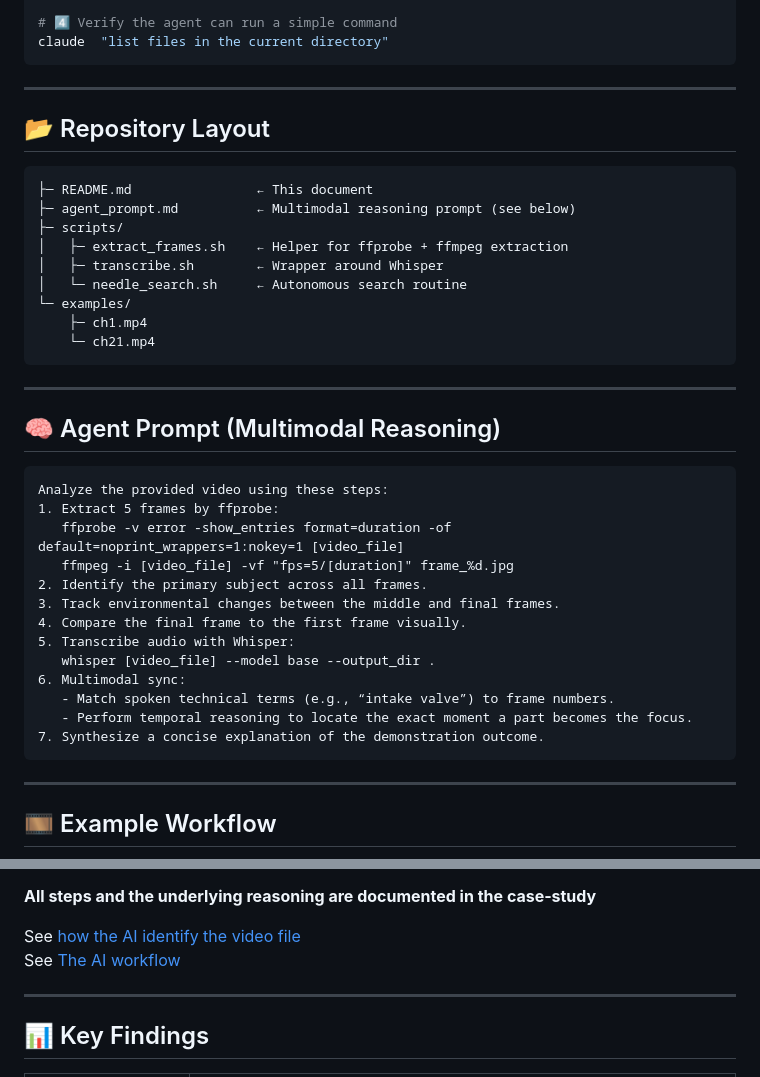
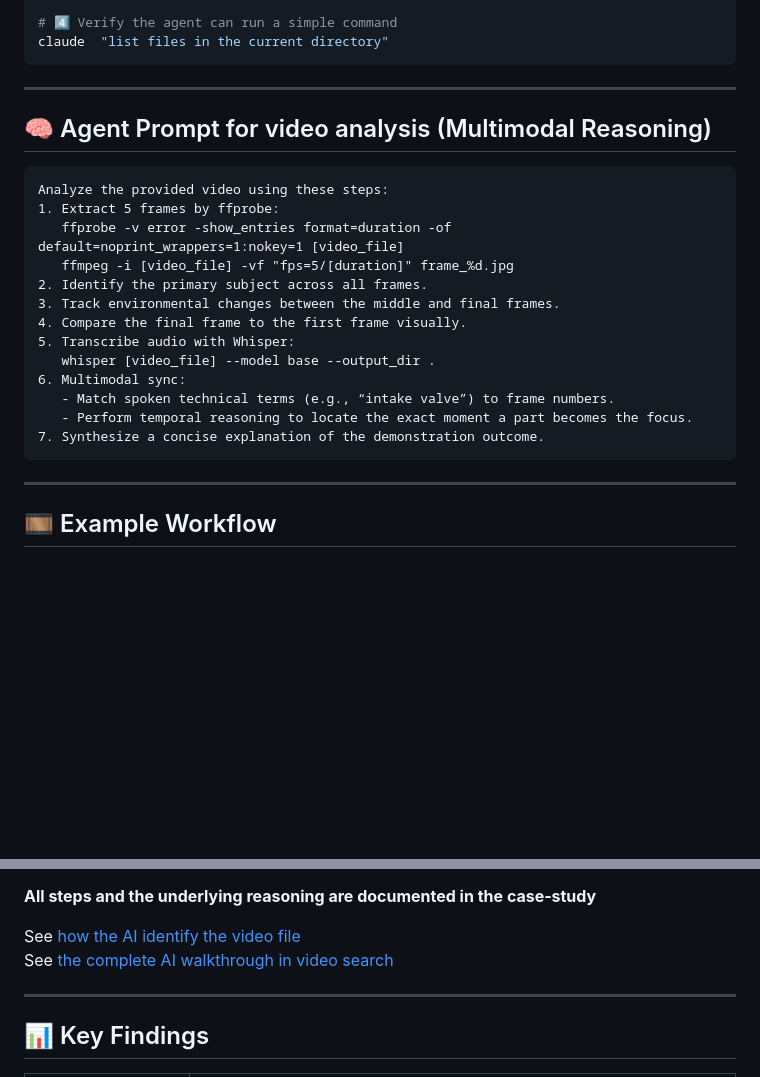
Before and after one commit to alanshlam/LLM, a Markdown page: AI_Agent/AI_video.md, 2 parts joined by grey strips. Rendered like a GitHub page; blank space fills up the shorter version.

````diff
--- a/AI_Agent/AI_video.md
+++ b/AI_Agent/AI_video.md
@@ -59,26 +59,9 @@ claude  "list files in the current directory"
 ```
 
 
-
 ---
 
-## 📂 Repository Layout
-
-```
-├─ README.md                ← This document
-├─ agent_prompt.md          ← Multimodal reasoning prompt (see below)
-├─ scripts/
-│   ├─ extract_frames.sh    ← Helper for ffprobe + ffmpeg extraction
-│   ├─ transcribe.sh        ← Wrapper around Whisper
-│   └─ needle_search.sh     ← Autonomous search routine
-└─ examples/
-    ├─ ch1.mp4
-    └─ ch21.mp4
-```
-
----
-
-## 🧠 Agent Prompt (Multimodal Reasoning)
+## 🧠 Agent Prompt for video analysis (Multimodal Reasoning)
 
 ```
 Analyze the provided video using these steps:
@@ -95,7 +78,6 @@ Analyze the provided video using these steps:
    - Perform temporal reasoning to locate the exact moment a part becomes the focus.
 7. Synthesize a concise explanation of the demonstration outcome.
 ```
-
 
 
 ---
@@ -143,7 +125,7 @@ ffmpeg -i [video_file] -vf "fps=1/5" frame_[video_id]_%03d.jpg
 **All steps and the underlying reasoning are documented in the case‑study**
 
 See [how the AI identify the video file](code/vsearch/Video_identification_process.md)
-See [The AI workflow ](code/vsearch/video_search_walkthrough.txt)
+See [the complete AI walkthrough in video search](code/vsearch/video_search_walkthrough.txt)
 
 ---
 
````
